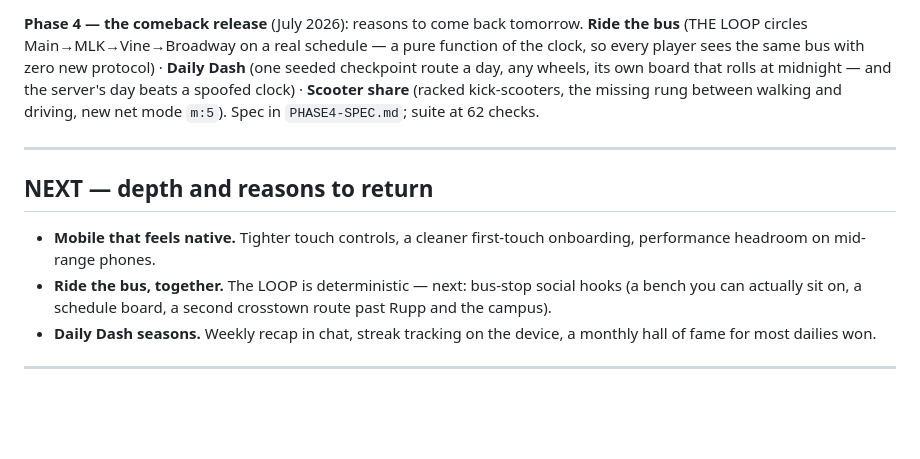
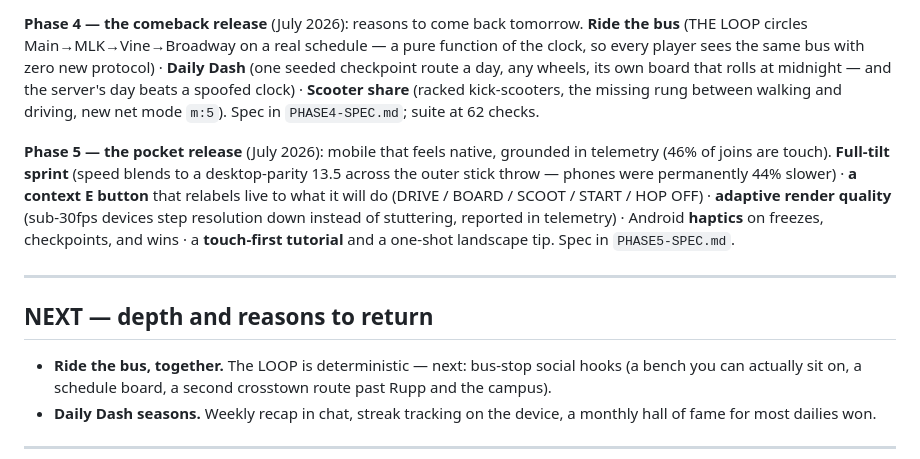
Before and after one commit to paul-codes-1/lextown, a Markdown page: ROADMAP.md, the part around the change. GitHub-like rendering; blank space fills up the shorter version.

Commit message:
docs: roadmap — phase 5 (the pocket release) ships
Co-Authored-By: Claude Fable 5 <noreply@anthropic.com>

```diff
--- a/ROADMAP.md
+++ b/ROADMAP.md
@@ -54,12 +54,20 @@ beats a spoofed clock) · **Scooter share** (racked kick-scooters, the
 missing rung between walking and driving, new net mode `m:5`). Spec in
 `PHASE4-SPEC.md`; suite at 62 checks.
 
+**Phase 5 — the pocket release** (July 2026): mobile that feels native,
+grounded in telemetry (46% of joins are touch). **Full-tilt sprint** (speed
+blends to a desktop-parity 13.5 across the outer stick throw — phones were
+permanently 44% slower) · **a context E button** that relabels live to what
+it will do (DRIVE / BOARD / SCOOT / START / HOP OFF) · **adaptive render
+quality** (sub-30fps devices step resolution down instead of stuttering,
+reported in telemetry) · Android **haptics** on freezes, checkpoints, and
+wins · a **touch-first tutorial** and a one-shot landscape tip. Spec in
+`PHASE5-SPEC.md`.
+
 ---
 
 ## NEXT — depth and reasons to return
 
-- **Mobile that feels native.** Tighter touch controls, a cleaner first-touch
-  onboarding, performance headroom on mid-range phones.
 - **Ride the bus, together.** The LOOP is deterministic — next: bus-stop
   social hooks (a bench you can actually sit on, a schedule board, a second
   crosstown route past Rupp and the campus).
```
